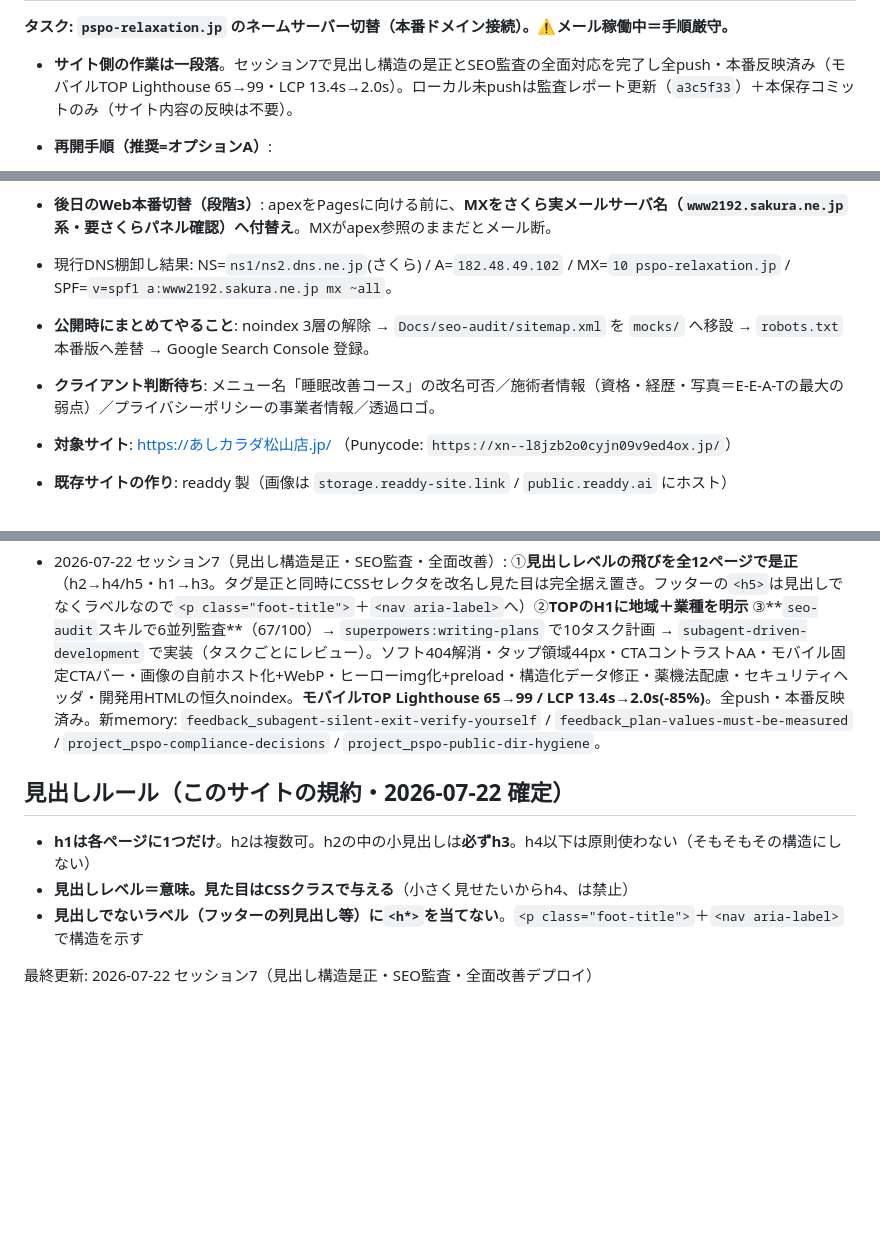
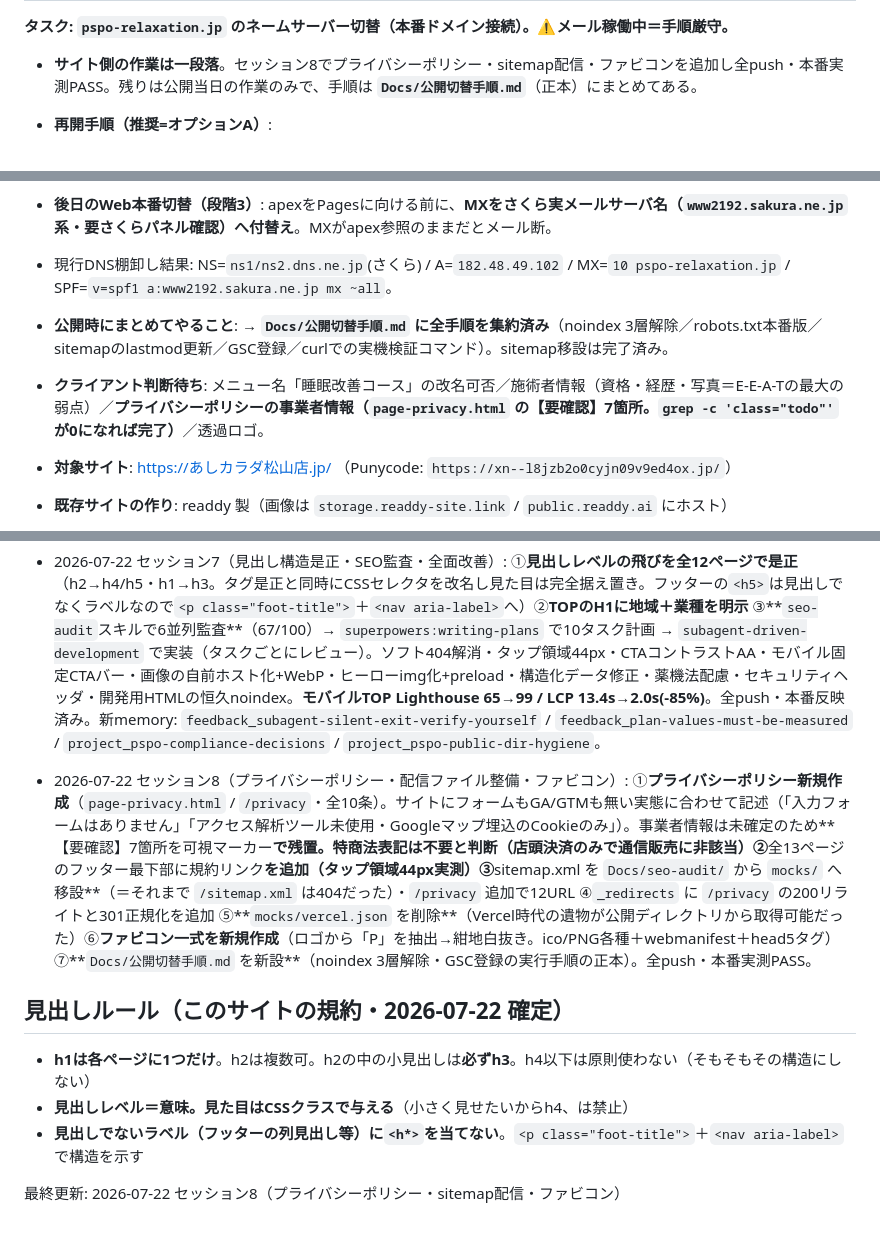
Before and after one commit to naokoba-git/ashikarada-mock, a Markdown page: CLAUDE.md, 3 parts joined by grey strips. Drawn GitHub-style; blank space fills up the shorter version.

Commit message:
更新: セッション8の内容をCLAUDE.mdへ反映（PP・sitemap配信・ファビコン・公開切替手順）

```diff
--- a/CLAUDE.md
+++ b/CLAUDE.md
@@ -10,5 +10,5 @@
 **タスク: `pspo-relaxation.jp` のネームサーバー切替（本番ドメイン接続）。⚠️メール稼働中＝手順厳守。**
-- **サイト側の作業は一段落**。セッション7で見出し構造の是正とSEO監査の全面対応を完了し全push・本番反映済み（モバイルTOP Lighthouse 65→99・LCP 13.4s→2.0s）。ローカル未pushは監査レポート更新（`a3c5f33`）＋本保存コミットのみ（サイト内容の反映は不要）。
+- **サイト側の作業は一段落**。セッション8でプライバシーポリシー・sitemap配信・ファビコンを追加し全push・本番実測PASS。残りは公開当日の作業のみで、手順は **`Docs/公開切替手順.md`**（正本）にまとめてある。
 - **再開手順（推奨=オプションA）**:
   1. ユーザーがCloudflareで**ゾーンだけ追加**（`ドメイン概要`→`サイトを追加`→`pspo-relaxation.jp`→**Freeプラン選択**）。※NSを切らない限り無害。
   2. 表示される**Cloudflare NS2本**をユーザーが貼る。
@@ -18,8 +18,8 @@
   > `pspo-relaxation.jp` のネームサーバーを下記2つへ変更をお願いします。① ★____.ns.cloudflare.com ② ★____.ns.cloudflare.com ／ 事前にDNS(Web・メール)移設済み・切替後もメール/現行サイト継続。
 - **後日のWeb本番切替（段階3）**: apexをPagesに向ける前に、**MXをさくら実メールサーバ名（`www2192.sakura.ne.jp`系・要さくらパネル確認）へ付替え**。MXがapex参照のままだとメール断。
 - 現行DNS棚卸し結果: NS=`ns1/ns2.dns.ne.jp`(さくら) / A=`182.48.49.102` / MX=`10 pspo-relaxation.jp` / SPF=`v=spf1 a:www2192.sakura.ne.jp mx ~all`。
-- **公開時にまとめてやること**: noindex 3層の解除 → `Docs/seo-audit/sitemap.xml` を `mocks/` へ移設 → `robots.txt` 本番版へ差替 → Google Search Console 登録。
-- **クライアント判断待ち**: メニュー名「睡眠改善コース」の改名可否／施術者情報（資格・経歴・写真＝E-E-A-Tの最大の弱点）／プライバシーポリシーの事業者情報／透過ロゴ。
+- **公開時にまとめてやること**: → **`Docs/公開切替手順.md` に全手順を集約済み**（noindex 3層解除／robots.txt本番版／sitemapのlastmod更新／GSC登録／curlでの実機検証コマンド）。sitemap移設は完了済み。
+- **クライアント判断待ち**: メニュー名「睡眠改善コース」の改名可否／施術者情報（資格・経歴・写真＝E-E-A-Tの最大の弱点）／**プライバシーポリシーの事業者情報（`page-privacy.html` の【要確認】7箇所。`grep -c 'class="todo"'` が0になれば完了）**／透過ロゴ。
 
 - **対象サイト**: https://あしカラダ松山店.jp/ （Punycode: `https://xn--l8jzb2o0cyjn09v9ed4ox.jp/`）
 - **既存サイトの作り**: readdy 製（画像は `storage.readdy-site.link` / `public.readdy.ai` にホスト）
@@ -202,9 +202,11 @@ cd mocks && python3 -m http.server 8777
 
 - 2026-07-22 セッション7（見出し構造是正・SEO監査・全面改善）: ①**見出しレベルの飛びを全12ページで是正**（h2→h4/h5・h1→h3。タグ是正と同時にCSSセレクタを改名し見た目は完全据え置き。フッターの`<h5>`は見出しでなくラベルなので`<p class="foot-title">`＋`<nav aria-label>`へ）②**TOPのH1に地域＋業種を明示** ③**`seo-audit`スキルで6並列監査**（67/100）→ `superpowers:writing-plans` で10タスク計画 → `subagent-driven-development` で実装（タスクごとにレビュー）。ソフト404解消・タップ領域44px・CTAコントラストAA・モバイル固定CTAバー・画像の自前ホスト化+WebP・ヒーローimg化+preload・構造化データ修正・薬機法配慮・セキュリティヘッダ・開発用HTMLの恒久noindex。**モバイルTOP Lighthouse 65→99 / LCP 13.4s→2.0s(-85%)**。全push・本番反映済み。新memory: `feedback_subagent-silent-exit-verify-yourself` / `feedback_plan-values-must-be-measured` / `project_pspo-compliance-decisions` / `project_pspo-public-dir-hygiene`。
 
+- 2026-07-22 セッション8（プライバシーポリシー・配信ファイル整備・ファビコン）: ①**プライバシーポリシー新規作成**（`page-privacy.html` / `/privacy`・全10条）。サイトにフォームもGA/GTMも無い実態に合わせて記述（「入力フォームはありません」「アクセス解析ツール未使用・Googleマップ埋込のCookieのみ」）。事業者情報は未確定のため**【要確認】7箇所を可視マーカー**で残置。**特商法表記は不要と判断**（店頭決済のみで通信販売に非該当）②**全13ページのフッター最下部に規約リンク**を追加（タップ領域44px実測）③**sitemap.xml を `Docs/seo-audit/` から `mocks/` へ移設**（＝それまで `/sitemap.xml` は404だった）・`/privacy` 追加で12URL ④`_redirects` に `/privacy` の200リライトと301正規化を追加 ⑤**`mocks/vercel.json` を削除**（Vercel時代の遺物が公開ディレクトリから取得可能だった）⑥**ファビコン一式を新規作成**（ロゴから「P」を抽出→紺地白抜き。ico/PNG各種＋webmanifest＋head5タグ）⑦**`Docs/公開切替手順.md` を新設**（noindex 3層解除・GSC登録の実行手順の正本）。全push・本番実測PASS。
+
 ## 見出しルール（このサイトの規約・2026-07-22 確定）
 - **h1は各ページに1つだけ**。h2は複数可。h2の中の小見出しは**必ずh3**。h4以下は原則使わない（そもそもその構造にしない）
 - **見出しレベル＝意味。見た目はCSSクラスで与える**（小さく見せたいからh4、は禁止）
 - **見出しでないラベル（フッターの列見出し等）に`<h*>`を当てない**。`<p class="foot-title">`＋`<nav aria-label>` で構造を示す
 
-最終更新: 2026-07-22 セッション7（見出し構造是正・SEO監査・全面改善デプロイ）
+最終更新: 2026-07-22 セッション8（プライバシーポリシー・sitemap配信・ファビコン）
```
Also changed, not shown: other parts of CLAUDE.md (+1 -1 lines).
